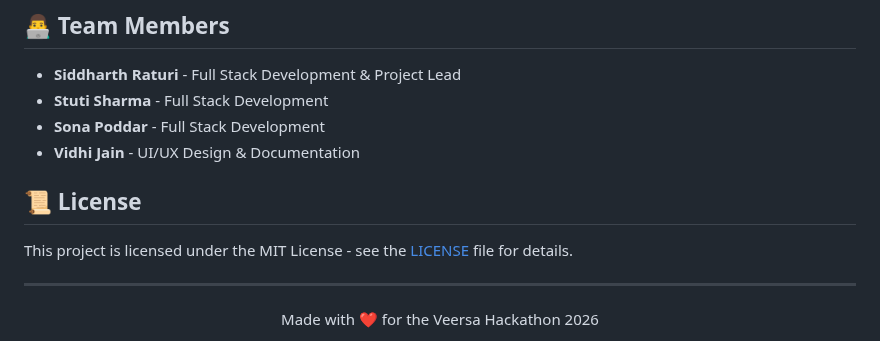
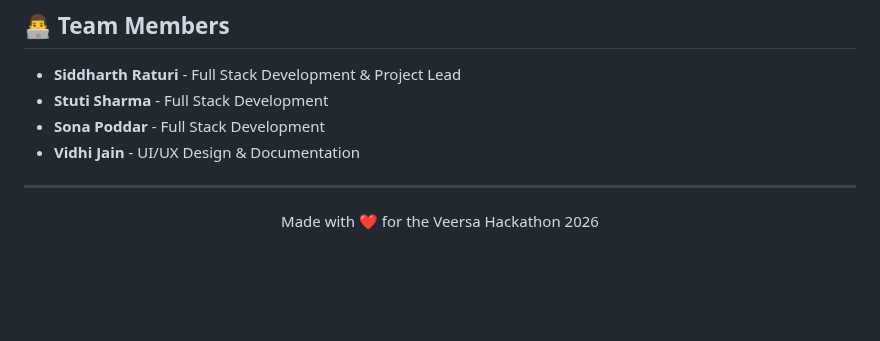
Before and after one commit to siddharthrepo/HackAndHeal, a Markdown page: README.md, the part around one of its changes. Drawn GitHub-style; blank space fills up the shorter version.

```diff
--- a/README.md
+++ b/README.md
@@ -248,10 +249,6 @@ The architecture ensures that users can quickly locate needed information with m
 - **Sona Poddar** - Full Stack Development
 - **Vidhi Jain** - UI/UX Design & Documentation
 
-## 📜 **License**
-
-This project is licensed under the MIT License - see the [LICENSE](LICENSE) file for details.
-
 ---
 
 <div align="center">
```
Also changed, not shown: other parts of README.md (+2 -1 lines).
